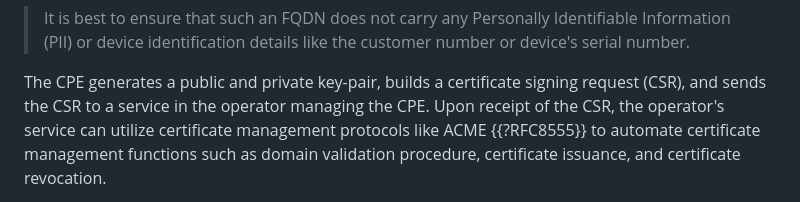
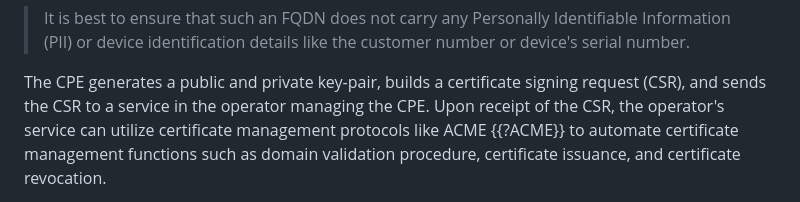
Before and after one commit to boucadair/encrypted-dns-forwarders, a Markdown page: draft-rbw-home-servers.md, the part around the change. GitHub-like rendering.

Commit message:
tweak second ACME reference to eliminate one idnits complaint

```diff
--- a/draft-rbw-home-servers.md
+++ b/draft-rbw-home-servers.md
@@ -469,7 +469,7 @@ This document has no IANA actions.
    The CPE generates a public and private key-pair, builds a certificate signing
    request (CSR), and sends the CSR to a service in the operator
    managing the CPE.  Upon receipt of the CSR, the operator's service
-   can utilize certificate management protocols like ACME {{?RFC8555}} to automate
+   can utilize certificate management protocols like ACME {{?ACME}} to automate
    certificate management functions such as domain validation procedure,
    certificate issuance, and certificate revocation.
 
```
